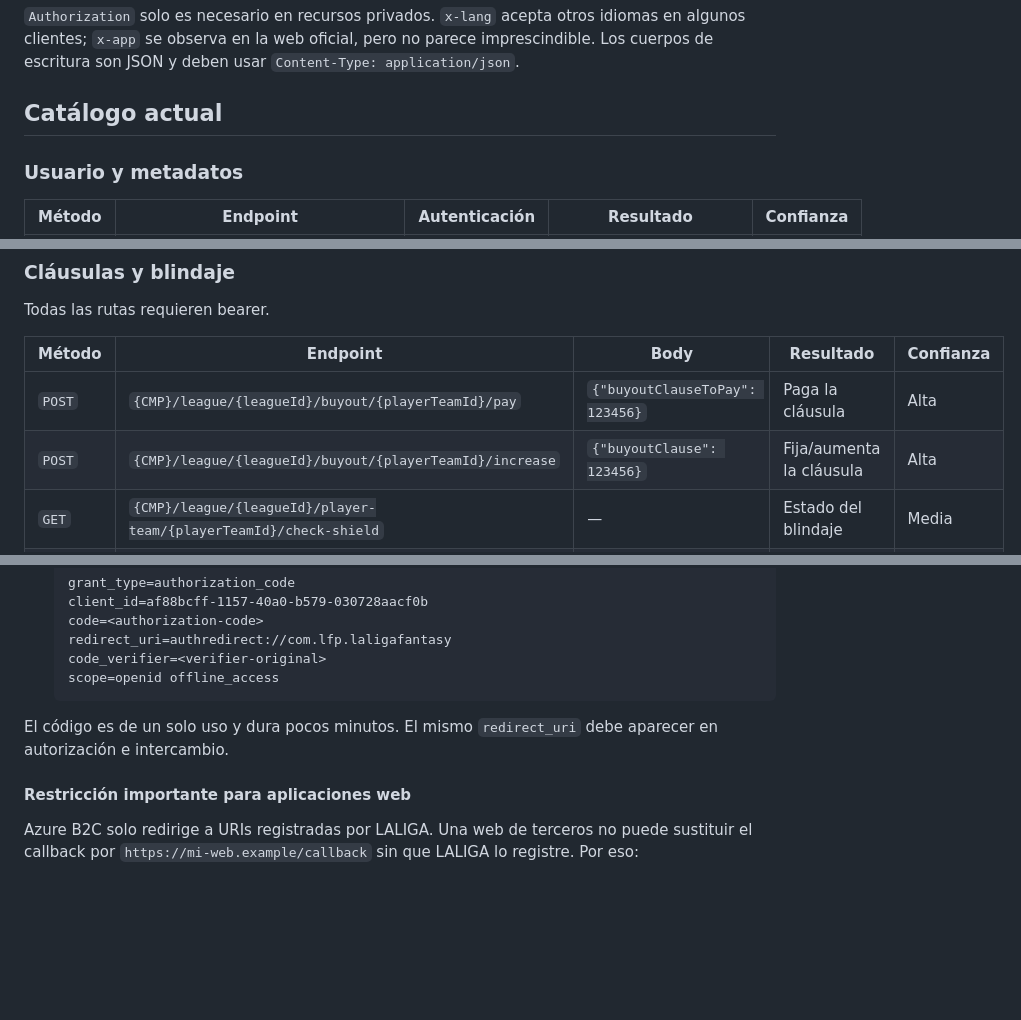
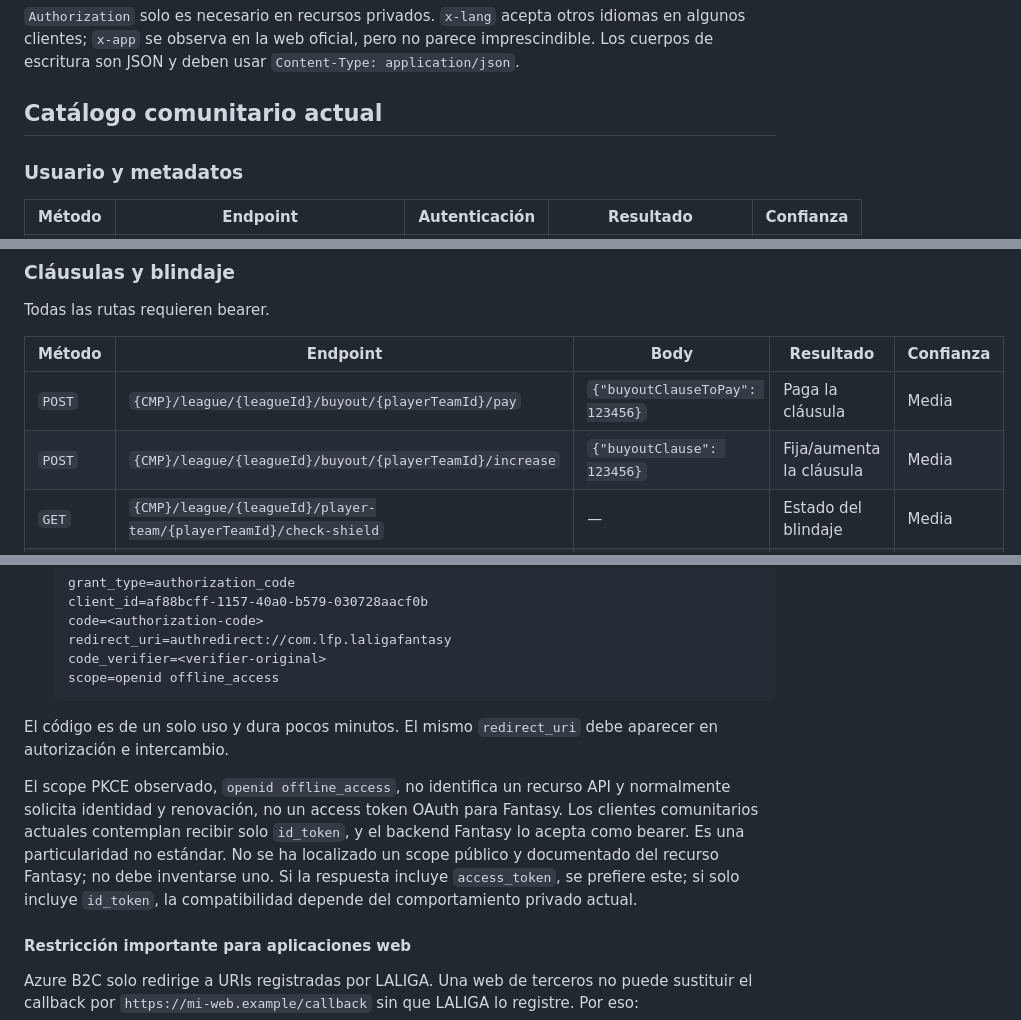
Before and after one commit to andreshere00/andreshere00, a Markdown page: LALIGA_FANTASY_API.md, 3 parts joined by grey strips. Rendered like a GitHub page; blank space fills up the shorter version.

```diff
--- a/LALIGA_FANTASY_API.md
+++ b/LALIGA_FANTASY_API.md
@@ -64,7 +65,7 @@ idiomas en algunos clientes; `x-app` se observa en la web oficial, pero no parec
 imprescindible. Los cuerpos de escritura son JSON y deben usar
 `Content-Type: application/json`.
 
-## Catálogo actual
+## Catálogo comunitario actual
 
 ### Usuario y metadatos
 
@@ -173,8 +174,8 @@ Todas las rutas requieren bearer.
 
 | Método | Endpoint | Body | Resultado | Confianza |
 |---|---|---|---|---|
-| `POST` | `{CMP}/league/{leagueId}/buyout/{playerTeamId}/pay` | `{"buyoutClauseToPay": 123456}` | Paga la cláusula | Alta |
-| `POST` | `{CMP}/league/{leagueId}/buyout/{playerTeamId}/increase` | `{"buyoutClause": 123456}` | Fija/aumenta la cláusula | Alta |
+| `POST` | `{CMP}/league/{leagueId}/buyout/{playerTeamId}/pay` | `{"buyoutClauseToPay": 123456}` | Paga la cláusula | Media |
+| `POST` | `{CMP}/league/{leagueId}/buyout/{playerTeamId}/increase` | `{"buyoutClause": 123456}` | Fija/aumenta la cláusula | Media |
 | `GET` | `{CMP}/league/{leagueId}/player-team/{playerTeamId}/check-shield` | — | Estado del blindaje | Media |
 | `PUT` | `{CMP}/league/{leagueId}/shield/player` | Véase debajo | Activa el blindaje | Media |
 
@@ -385,6 +389,14 @@ sequenceDiagram
 El código es de un solo uso y dura pocos minutos. El mismo `redirect_uri` debe
 aparecer en autorización e intercambio.
 
+El scope PKCE observado, `openid offline_access`, no identifica un recurso API y
+normalmente solicita identidad y renovación, no un access token OAuth para
+Fantasy. Los clientes comunitarios actuales contemplan recibir solo `id_token`,
+y el backend Fantasy lo acepta como bearer. Es una particularidad no estándar.
+No se ha localizado un scope público y documentado del recurso Fantasy; no debe
+inventarse uno. Si la respuesta incluye `access_token`, se prefiere este; si solo
+incluye `id_token`, la compatibilidad depende del comportamiento privado actual.
+
 #### Restricción importante para aplicaciones web
 
 Azure B2C solo redirige a URIs registradas por LALIGA. Una web de terceros no
```
Also changed, not shown: other parts of LALIGA_FANTASY_API.md (+61 -25 lines).
